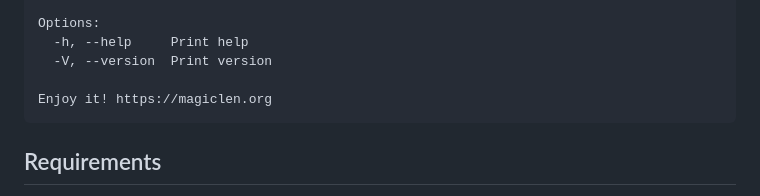
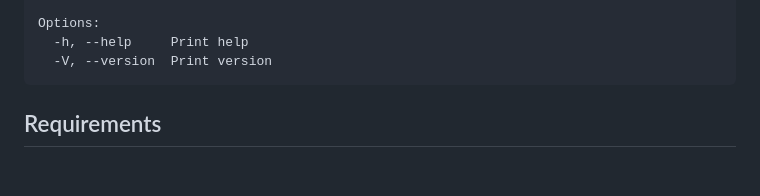
Before and after one commit to magiclen/m-prober, a Markdown page: README.md, the part around the change. GitHub-like rendering; blank space fills up the shorter version.

````diff
--- a/README.md
+++ b/README.md
@@ -97,8 +97,6 @@ Commands:
 Options:
   -h, --help     Print help
   -V, --version  Print version
-
-Enjoy it! https://magiclen.org
 ```
 
 ## Requirements
````
